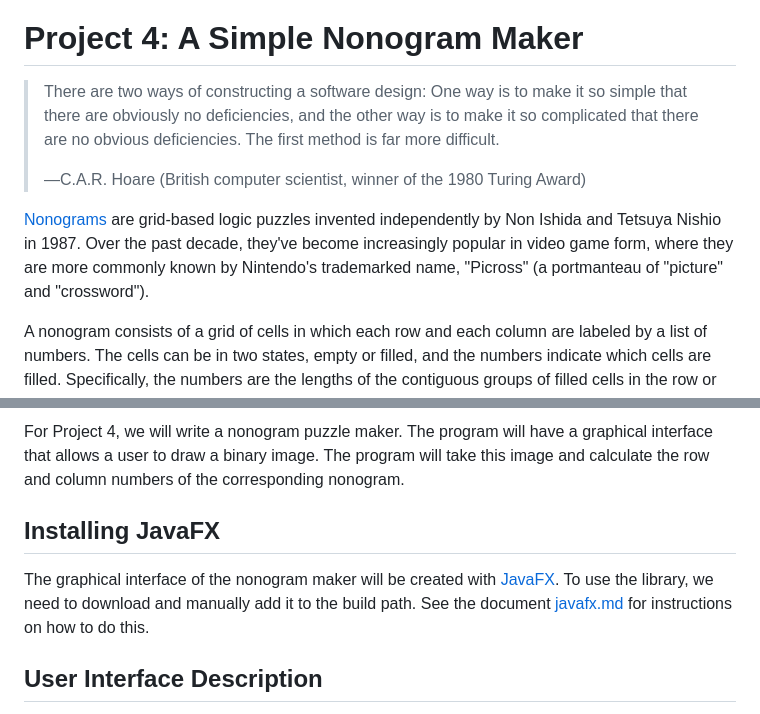
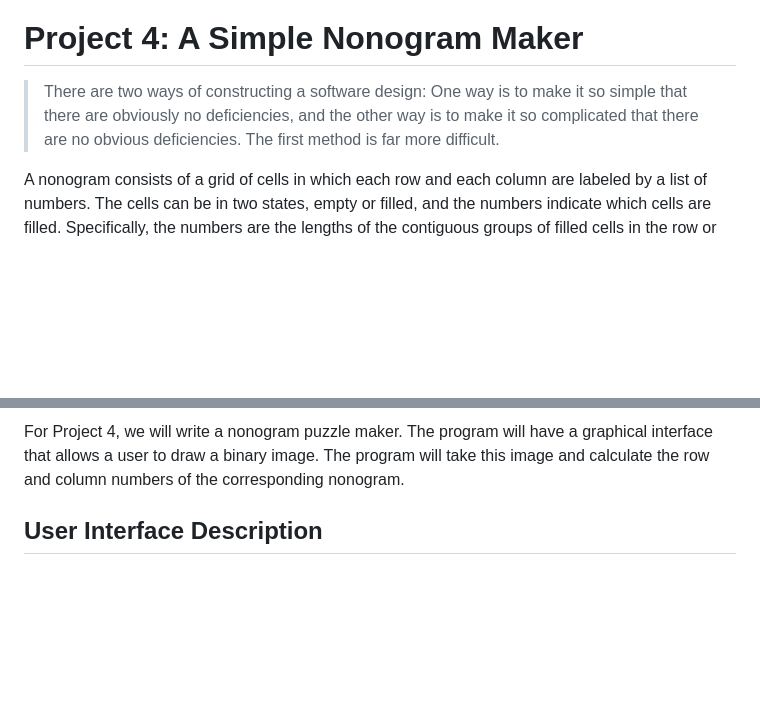
Before and after one commit to blake-lee-38/Nonogram-Model-Maker, a Markdown page: README.md, 2 parts joined by grey strips. Drawn GitHub-style; blank space fills up the shorter version.

```diff
--- a/README.md
+++ b/README.md
@@ -2,13 +1,10 @@
 # Project 4: A Simple Nonogram Maker
 
+>
 > There are two ways of constructing a software design: One way is to make it
 > so simple that there are obviously no deficiencies, and the other way is to
 > make it so complicated that there are no obvious deficiencies. The first method is far more difficult.
 >
-> &mdash;C.A.R. Hoare (British computer scientist, winner of the 1980 Turing Award)
-
-[Nonograms](https://en.wikipedia.org/wiki/Nonogram) are grid-based logic puzzles invented independently by Non Ishida and Tetsuya Nishio in 1987.
-Over the past decade, they've become increasingly popular in video game form, where they are more commonly known by Nintendo's trademarked name, "Picross" (a portmanteau of "picture" and "crossword").
 
 A nonogram consists of a grid of cells in which each row and each column are labeled by a list of numbers.
 The cells can be in two states, empty or filled, and the numbers indicate which cells are filled.
@@ -32,11 +28,7 @@ For Project 4, we will write a nonogram puzzle maker.
 The program will have a graphical interface that allows a user to draw a binary image.
 The program will take this image and calculate the row and column numbers of the corresponding nonogram.
 
-## Installing JavaFX
 
-The graphical interface of the nonogram maker will be created with [JavaFX](https://en.wikipedia.org/wiki/JavaFX).
-To use the library, we need to download and manually add it to the build path.
-See the document [javafx.md](javafx.md) for instructions on how to do this.
 
 ## User Interface Description
 
```
Also changed, not shown: other parts of README.md (+0 -1 lines).
